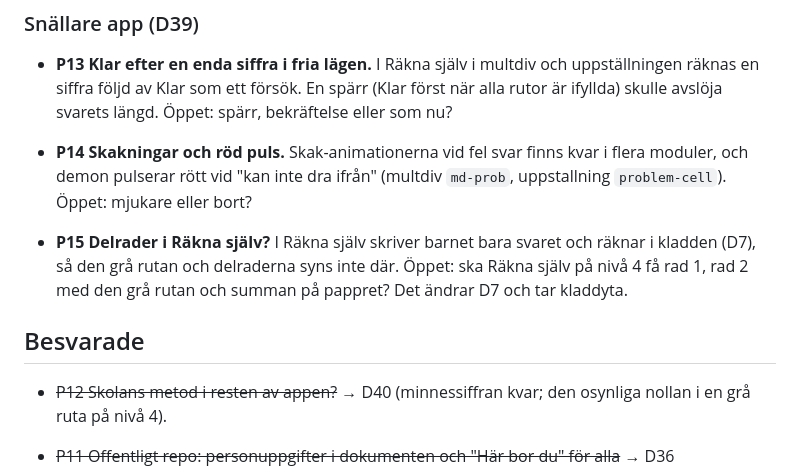
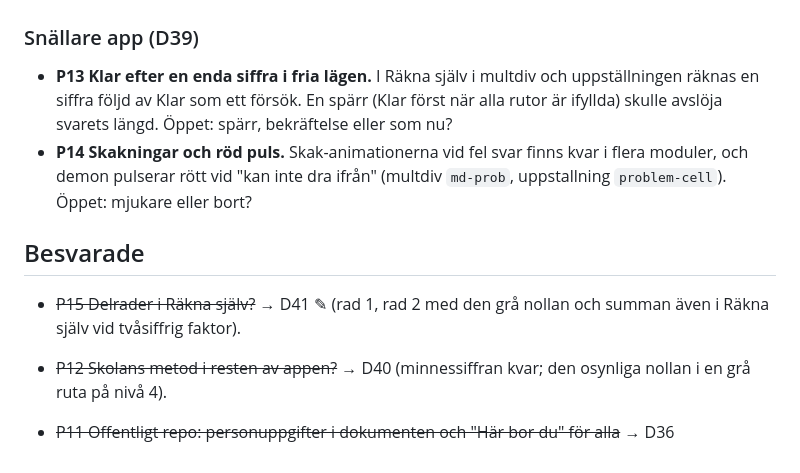
Before and after one commit to Byggbiten/multiplay2, a Markdown page: .project-context/OPEN_QUESTIONS.md, the part around the change. GitHub-like rendering.

```diff
--- a/.project-context/OPEN_QUESTIONS.md
+++ b/.project-context/OPEN_QUESTIONS.md
@@ -41,11 +41,10 @@ aldrig. Nya frågor får nästa P-nummer.
 - **P14 Skakningar och röd puls.** Skak-animationerna vid fel svar finns kvar i flera moduler, och demon pulserar rött
   vid "kan inte dra ifrån" (multdiv `md-prob`, uppstallning `problem-cell`). Öppet: mjukare eller bort?
 
-- **P15 Delrader i Räkna själv?** I Räkna själv skriver barnet bara svaret och räknar i kladden (D7), så den grå
-  rutan och delraderna syns inte där. Öppet: ska Räkna själv på nivå 4 få rad 1, rad 2 med den grå rutan och summan
-  på pappret? Det ändrar D7 och tar kladdyta.
 
 ## Besvarade
+
+- ~~P15 Delrader i Räkna själv?~~ → D41 ✎ (rad 1, rad 2 med den grå nollan och summan även i Räkna själv vid tvåsiffrig faktor).
 
 - ~~P12 Skolans metod i resten av appen?~~ → D40 (minnessiffran kvar; den osynliga nollan i en grå ruta på nivå 4).
 
```
Also changed, not shown: .project-context/DECISIONS.md (+4 -0 lines).
